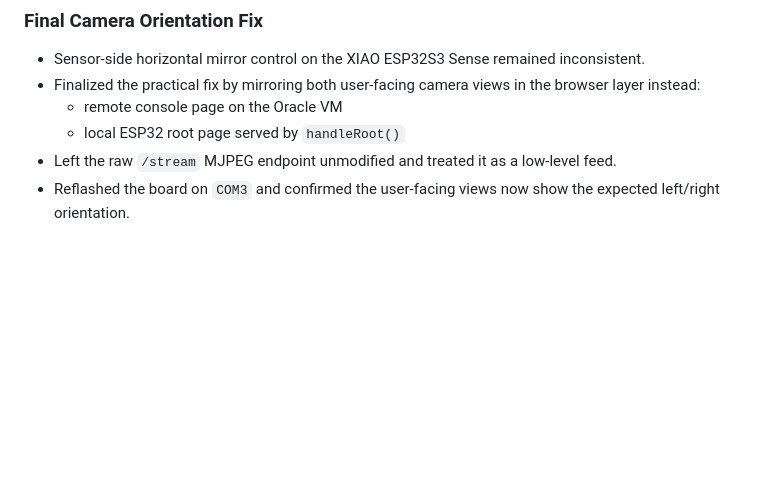
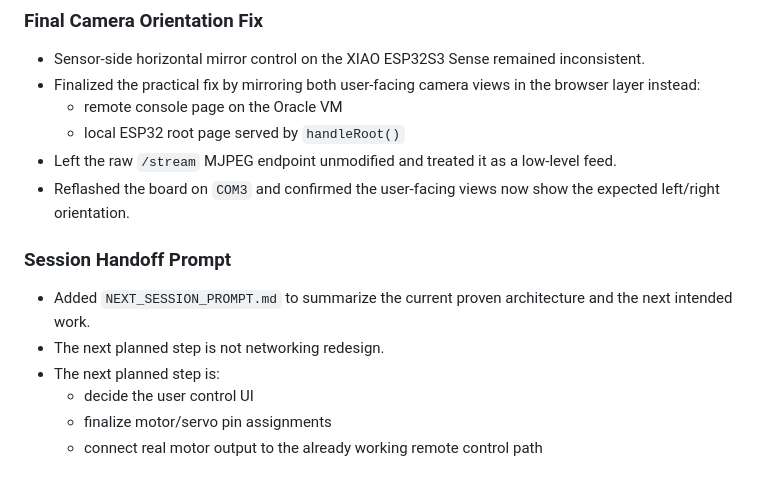
Before and after one commit to secret5028/wherever_wifi_rc_car, a Markdown page: WORKLOG.md, the part around the change. GitHub-like rendering; blank space fills up the shorter version.

Commit message:
Add next session handoff prompt

```diff
--- a/WORKLOG.md
+++ b/WORKLOG.md
@@ -531,3 +531,12 @@ Root cause and fix:
   - local ESP32 root page served by `handleRoot()`
 - Left the raw `/stream` MJPEG endpoint unmodified and treated it as a low-level feed.
 - Reflashed the board on `COM3` and confirmed the user-facing views now show the expected left/right orientation.
+
+### Session Handoff Prompt
+
+- Added `NEXT_SESSION_PROMPT.md` to summarize the current proven architecture and the next intended work.
+- The next planned step is not networking redesign.
+- The next planned step is:
+  - decide the user control UI
+  - finalize motor/servo pin assignments
+  - connect real motor output to the already working remote control path
```
Also changed, not shown: NEXT_SESSION_PROMPT.md (added, +104 -0 lines).
